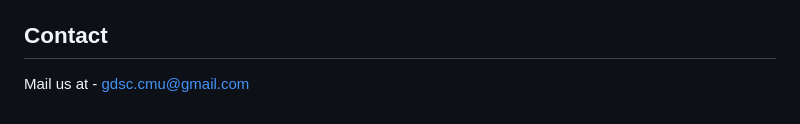
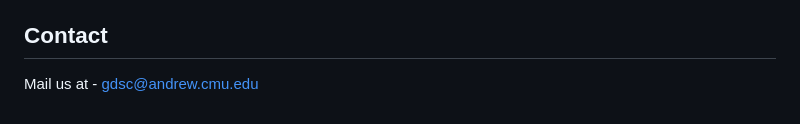
Before and after one commit to gdsc-cmu/gdsc-cmu.github.io, a Markdown page: README.md, the part around the change. GitHub-like rendering.

Commit message:
Email fix (andrew)

```diff
--- a/README.md
+++ b/README.md
@@ -162,4 +162,4 @@ Distributed under the MIT License. See `LICENSE` for more information.
 
 ## Contact
 
-Mail us at - gdsc.cmu@gmail.com
+Mail us at - gdsc@andrew.cmu.edu
```
